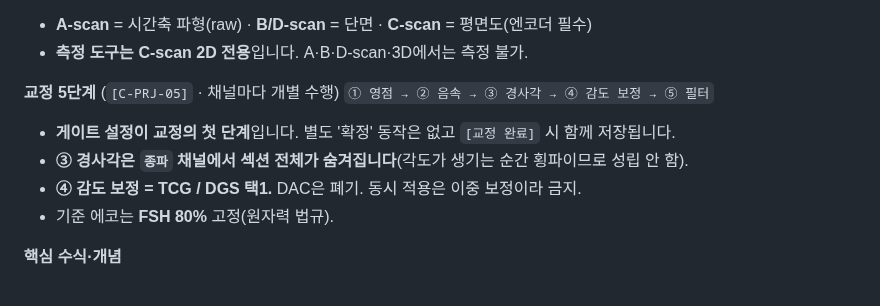
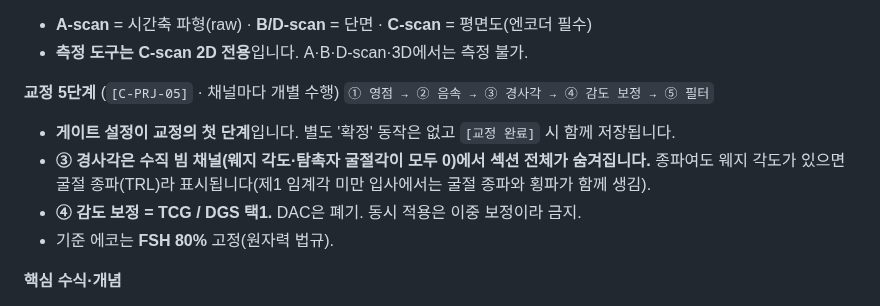
Before and after one commit to twinbee419-cloud/erut-interactive-prototype, a Markdown page: ERUT_인수인계서_Codex.md, the part around the change. GitHub-like rendering.

```diff
--- a/ERUT_인수인계서_Codex.md
+++ b/ERUT_인수인계서_Codex.md
@@ -144,7 +144,7 @@ ERUT/
 **교정 5단계** (`[C-PRJ-05]` · 채널마다 개별 수행)
 `① 영점 → ② 음속 → ③ 경사각 → ④ 감도 보정 → ⑤ 필터`
 - **게이트 설정이 교정의 첫 단계**입니다. 별도 '확정' 동작은 없고 `[교정 완료]` 시 함께 저장됩니다.
-- **③ 경사각은 `종파` 채널에서 섹션 전체가 숨겨집니다**(각도가 생기는 순간 횡파이므로 성립 안 함).
+- **③ 경사각은 수직 빔 채널(웨지 각도·탐촉자 굴절각이 모두 0)에서 섹션 전체가 숨겨집니다.** 종파여도 웨지 각도가 있으면 굴절 종파(TRL)라 표시됩니다(제1 임계각 미만 입사에서는 굴절 종파와 횡파가 함께 생김).
 - **④ 감도 보정 = TCG / DGS 택1.** DAC은 폐기. 동시 적용은 이중 보정이라 금지.
 - 기준 에코는 **FSH 80%** 고정(원자력 법규).
 
```
Also changed, not shown: 03_dev_handoff/Probe_Registration_Spec_v1.0.md (+2 -1 lines), 05_codex-reports/22_Claude-반영.md (added, +106 -0 lines).
